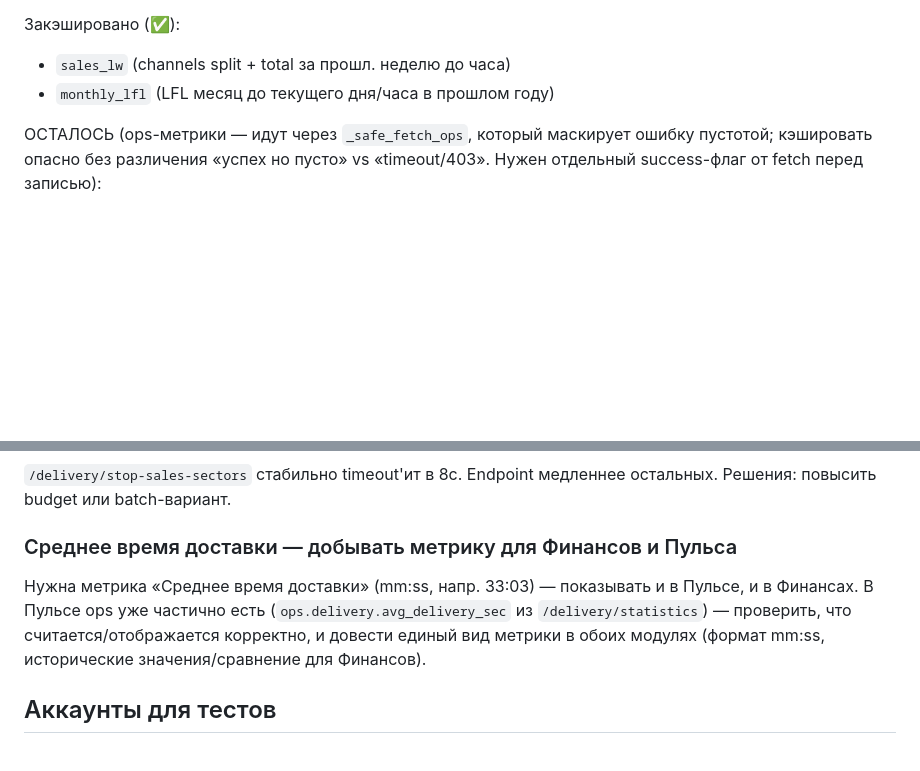
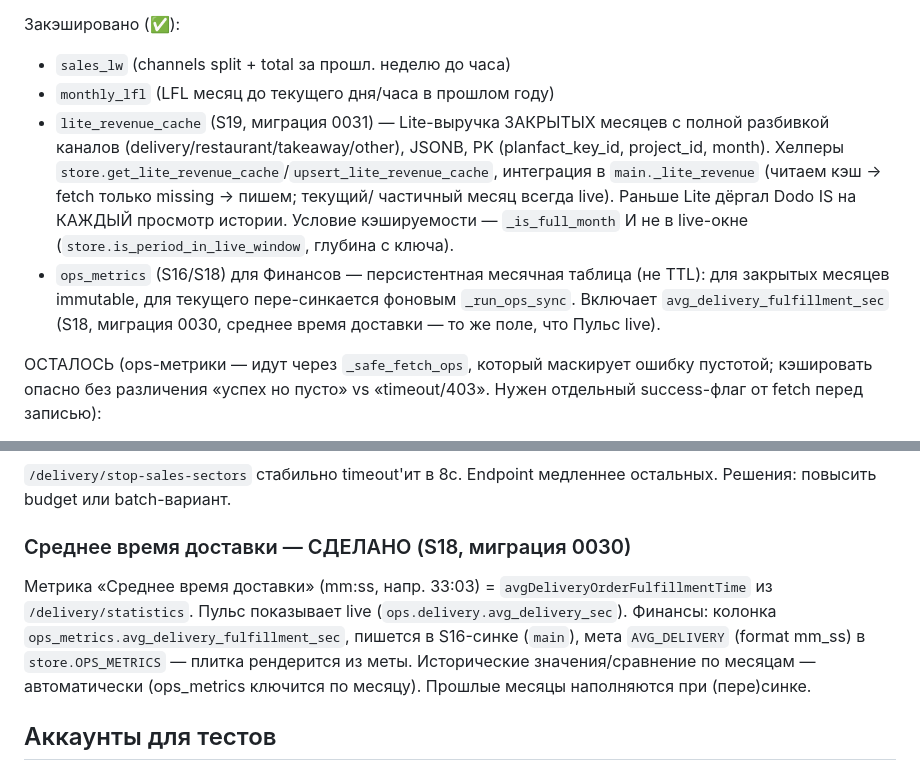
Before and after one commit to mosbot/dodo_pnl, a Markdown page: CLAUDE.md, 2 parts joined by grey strips. GitHub-like rendering; blank space fills up the shorter version.

Commit message:
docs(CLAUDE): #2 — Lite-выручка и ops/avg-delivery кэшируются; среднее время доставки отмечено сделанным

```diff
--- a/CLAUDE.md
+++ b/CLAUDE.md
@@ -254,6 +254,18 @@ window_to_key, payload JSONB, computed_at)` PK всё это, insert-only
 Закэшировано (✅):
 - `sales_lw` (channels split + total за прошл. неделю до часа)
 - `monthly_lfl` (LFL месяц до текущего дня/часа в прошлом году)
+- `lite_revenue_cache` (S19, миграция 0031) — Lite-выручка ЗАКРЫТЫХ месяцев с
+  полной разбивкой каналов (delivery/restaurant/takeaway/other), JSONB,
+  PK (planfact_key_id, project_id, month). Хелперы
+  `store.get_lite_revenue_cache`/`upsert_lite_revenue_cache`, интеграция в
+  `main._lite_revenue` (читаем кэш → fetch только missing → пишем; текущий/
+  частичный месяц всегда live). Раньше Lite дёргал Dodo IS на КАЖДЫЙ просмотр
+  истории. Условие кэшируемости — `_is_full_month` И не в live-окне
+  (`store.is_period_in_live_window`, глубина с ключа).
+- `ops_metrics` (S16/S18) для Финансов — персистентная месячная таблица (не
+  TTL): для закрытых месяцев immutable, для текущего пере-синкается фоновым
+  `_run_ops_sync`. Включает `avg_delivery_fulfillment_sec` (S18, миграция 0030,
+  среднее время доставки — то же поле, что Пульс live).
 
 ОСТАЛОСЬ (ops-метрики — идут через `_safe_fetch_ops`, который маскирует
 ошибку пустотой; кэшировать опасно без различения «успех но пусто» vs
@@ -280,12 +292,13 @@ Total: 2 запроса вместо текущих 2×N.
 `/delivery/stop-sales-sectors` стабильно timeout'ит в 8с. Endpoint
 медленнее остальных. Решения: повысить budget или batch-вариант.
 
-### Среднее время доставки — добывать метрику для Финансов и Пульса
-Нужна метрика «Среднее время доставки» (mm:ss, напр. 33:03) — показывать и в
-Пульсе, и в Финансах. В Пульсе ops уже частично есть (`ops.delivery.avg_delivery_sec`
-из `/delivery/statistics`) — проверить, что считается/отображается корректно, и
-довести единый вид метрики в обоих модулях (формат mm:ss, исторические
-значения/сравнение для Финансов).
+### Среднее время доставки — СДЕЛАНО (S18, миграция 0030)
+Метрика «Среднее время доставки» (mm:ss, напр. 33:03) = `avgDeliveryOrderFulfillmentTime`
+из `/delivery/statistics`. Пульс показывает live (`ops.delivery.avg_delivery_sec`).
+Финансы: колонка `ops_metrics.avg_delivery_fulfillment_sec`, пишется в S16-синке
+(`main`), мета `AVG_DELIVERY` (format mm_ss) в `store.OPS_METRICS` — плитка
+рендерится из меты. Исторические значения/сравнение по месяцам — автоматически
+(ops_metrics ключится по месяцу). Прошлые месяцы наполняются при (пере)синке.
 
 ## Аккаунты для тестов
 
```
